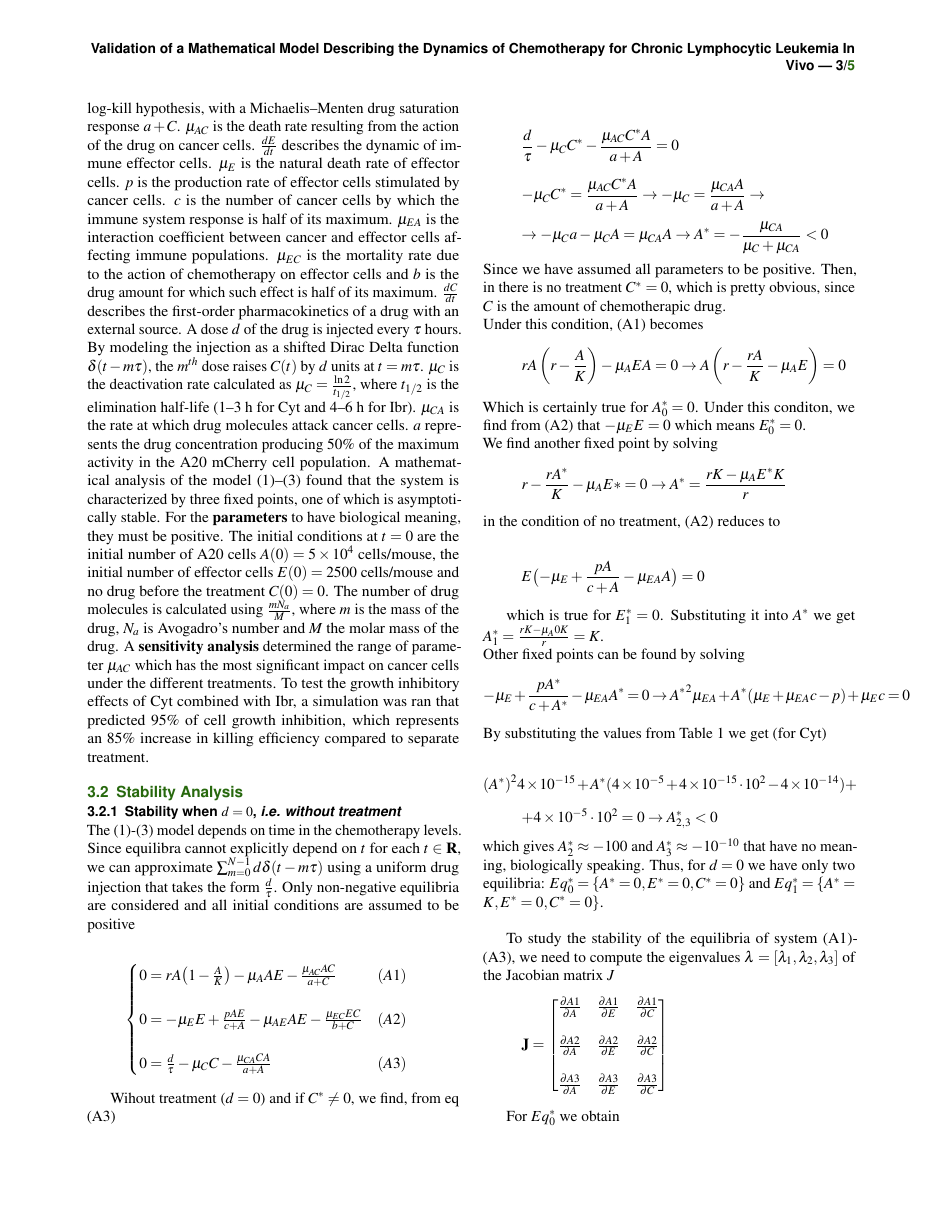
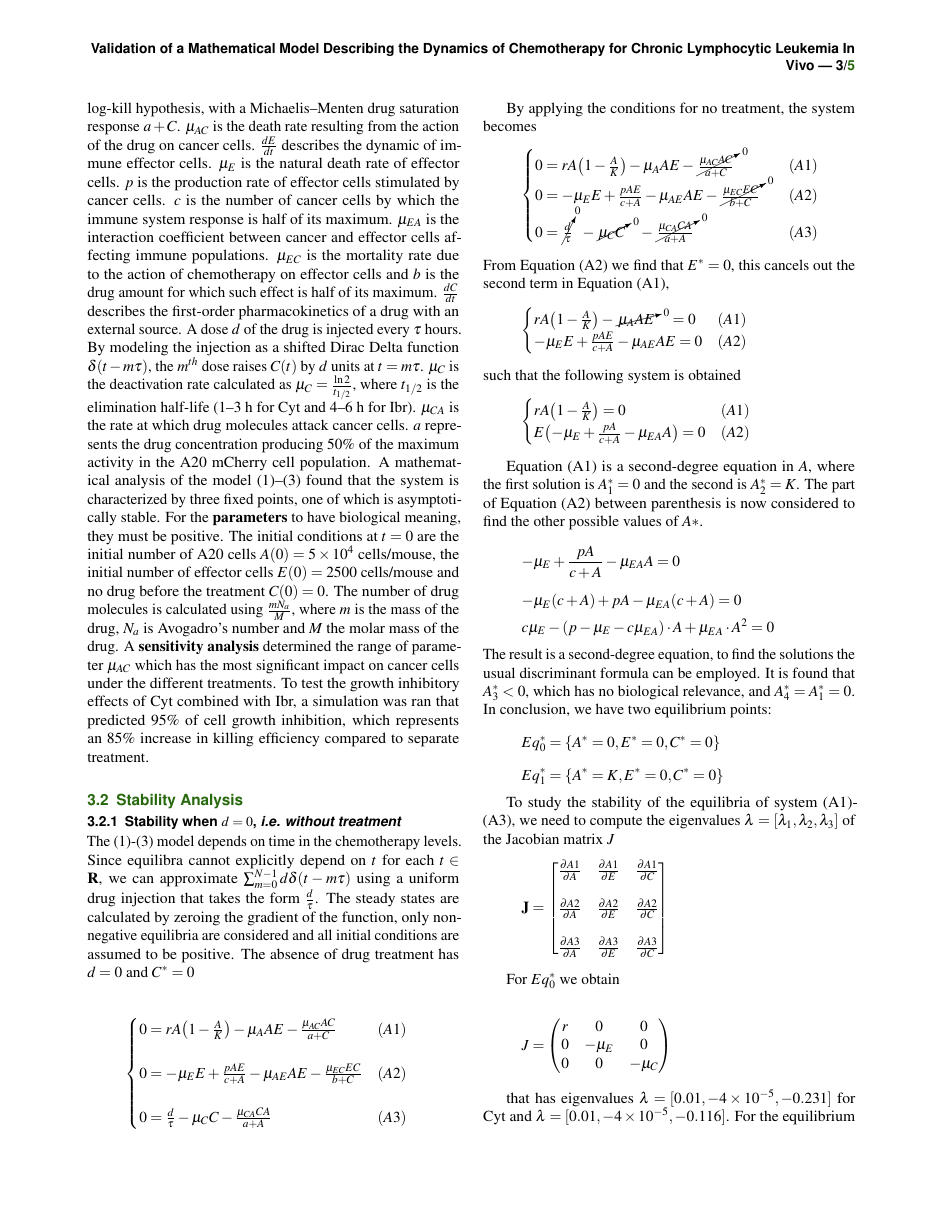
Before and after one commit to alessiagp/NetworkModProject, a LaTeX document (report-latex/main.tex, which reads report-latex/section_files/stability-a.tex): page 3 of 5. Compiled offline with pdfLaTeX.

Commit message:
fixed first part of stability analysis

```diff
--- a/report-latex/main.tex
+++ b/report-latex/main.tex
@@ -25,6 +25,7 @@
 \usepackage[english]{babel} % Specify a different language here - english by default
 \usepackage{lipsum} % Required to insert dummy text. To be removed otherwise
 \usepackage{csquotes}
+\usepackage[makeroom]{cancel}
 \usepackage[sorting=none, style=nature]{biblatex}
 \bibliography{bibliography.bib}
 
--- a/report-latex/section_files/stability-a.tex
+++ b/report-latex/section_files/stability-a.tex
@@ -1,5 +1,7 @@
 \subsubsection{Stability when $d=0$, \textit{i.e. without treatment}}
-The (1)-(3) model depends on time in the chemotherapy levels. Since equilibra cannot explicitly depend on $t$ for each $t\in \mathbf{R}$, we can approximate $\sum_{m=0}^{N-1} d\delta(t - m\tau)$ using a uniform drug injection that takes the form $\frac{d}{\tau}$. Only non-negative equilibria are considered and all initial conditions are assumed to be positive
+The (1)-(3) model depends on time in the chemotherapy levels. Since equilibra cannot explicitly depend on $t$ for each $t\in \mathbf{R}$, we can approximate $\sum_{m=0}^{N-1} d\delta(t - m\tau)$ using a uniform drug injection that takes the form $\frac{d}{\tau}$.
+The steady states are calculated by zeroing the gradient of the function, only non-negative equilibria are considered and all initial conditions are assumed to be positive.
+The absence of drug treatment has $d=0$ and $C^*=0$
 
 \[
 	\begin{cases}
@@ -9,30 +11,37 @@ The (1)-(3) model depends on time in the chemotherapy levels. Since equilibra ca
 	\end{cases}
 \]
 
-Wihout treatment ($d=0$) and if $C^* \neq 0$, we find, from eq (A3)
+By applying the conditions for no treatment, the system becomes
+\[
+	\begin{cases}
+		0 = rA \bigl( 1 - \frac{A}{K} \bigr) - \mu_A AE - \cancelto{0}{\frac{\mu_{AC} AC}{a+C}} & (A1)\\
+		0 = -\mu_E E + \frac{pAE}{c+A} - \mu_{AE} AE - \cancelto{0}{\frac{\mu_{EC} EC}{b+C}} & (A2) \\
+		0 = \cancelto{0}{\frac{d}{\tau}} - \cancelto{0}{\mu_CC} - \cancelto{0}{\frac{\mu_{CA} CA}{a+A}} & (A3)
+	\end{cases}
+\]
+From Equation (A2) we find that $E^*=0$, this cancels out the second term in Equation (A1),
+\[
+	\begin{cases}
+		rA \bigl( 1 - \frac{A}{K} \bigr) - \cancelto{0}{\mu_A AE} = 0 & (A1)\\
+		-\mu_E E + \frac{pAE}{c+A} - \mu_{AE} AE  = 0 & (A2)
+	\end{cases}
+\]
+such that the following system is obtained
+\[
+	\begin{cases}
+		rA \bigl( 1 - \frac{A}{K} \bigr) = 0 & (A1) \\
+		E \bigl( -\mu_E + \frac{pA}{c+A} - \mu_{EA}A \bigr) = 0 & (A2)
+	\end{cases}
+\]
 
-\[
-	\frac{d}{\tau} - \mu_C C^* - \frac{\mu_{AC}C^* A}{a+A} = 0 \]
-\[- \mu_C C^* = \frac{\mu_{AC}C^* A}{a+A} \rightarrow -\mu_C = \frac{\mu_{CA} A}{a+A} \rightarrow\]
-\[\rightarrow -\mu_Ca - \mu_CA = \mu_{CA} A \rightarrow A^* = -\frac{\mu_{CA}}{\mu_C + \mu_{CA}} < 0\]
-Since we have assumed all parameters to be positive. Then, in there is no treatment $C^*=0$, which is pretty obvious, since $C$ is the amount of chemotherapic drug.\\
-Under this condition, (A1) becomes
-\[ rA \left( r - \frac{A}{K} \right) - \mu_A EA = 0 \rightarrow A \left( r - \frac{rA}{K} - \mu_A E \right) = 0 \]
-Which is certainly true for $A_0^*=0$. Under this conditon, we find from (A2) that $-\mu_E E = 0$ which means $E_0^*=0$.\\
-We find another fixed point by solving
-\[ r - \frac{rA^*}{K} - \mu_A E* = 0 \rightarrow A^* = \frac{rK-\mu_AE^*K}{r} \]
-in the condition of no treatment, (A2) reduces to
-
-\[ E\bigl( -\mu_E + \frac{pA}{c+A} - \mu_{EA} A \bigr) = 0 \]
-
-which is true for $E_1^*=0$. Substituting it into $A^*$ we get $A_1^* = \frac{rK - \mu_A 0 K}{r} = K$.\\
-Other fixed points can be found by solving
-\[ -\mu_E + \frac{pA^*}{c+A^*} - \mu_{EA} A^* = 0 \rightarrow {A^*}^2 \mu_{EA} + A^* (\mu_E + \mu_{EA}c - p) + \mu_Ec = 0 \]
-By substituting the values from Table 1 we get (for Cyt)
-
-\[ {(A^*)}^2 4\times 10^{-15} + A^* (4\times 10^{-5} + 4\times 10^{-15} \cdot 10^2 - 4\times 10^{-14}) + \]
-\[+ 4\times 10^{-5} \cdot 10^2 = 0 \rightarrow A^*_{2,3} < 0 \]
-which gives $A^*_2 \approx -100$ and $A^*_3 \approx -10^{-10}$ that have no meaning, biologically speaking. Thus, for $d=0$ we have only two equilibria: $Eq_0^* = \{ A^*=0, E^*=0, C^*=0\}$ and $Eq_1^* = \{ A^*=K, E^*=0, C^*=0\}$.\\
+Equation (A1) is a second-degree equation in $A$, where the first solution is $A^*_1=0$ and the second is $A^*_2=K$. The part of Equation (A2) between parenthesis is now considered to find the other possible values of $A*$.
+\[ -\mu_E + \frac{pA}{c+A} - \mu_{EA}A = 0 \]
+\[ -\mu_E(c+A) + pA - \mu_{EA}(c+A) = 0\]
+\[c\mu_E - (p -\mu_E - c\mu_{EA})\cdot A + \mu_{EA}\cdot A^2 = 0\]
+The result is a second-degree equation, to find the solutions the usual discriminant formula can be employed. It is found that $A^*_3 < 0$, which has no biological relevance, and $A^*_4 = A^*_1 = 0$.\\
+In conclusion, we have two equilibrium points:
+\[Eq_0^* = \{A^* = 0, E^* = 0, C^* = 0\}\]
+\[Eq_1^* = \{A^* = K, E^* = 0, C^* = 0\}\]
 
 To study the stability of the equilibria of system (A1)-(A3), we need to compute the eigenvalues $\lambda = [\lambda_1,\lambda_2,\lambda_3]$ of the Jacobian matrix $J$
 \[ \mathbf{J} = \begin{bmatrix} \frac{\partial A1}{\partial A} & \frac{\partial A1}{\partial E} & \frac{\partial A1}{\partial C} \\ \\
```
Also changed, not shown: report-latex/main.pdf, 3 other files.
